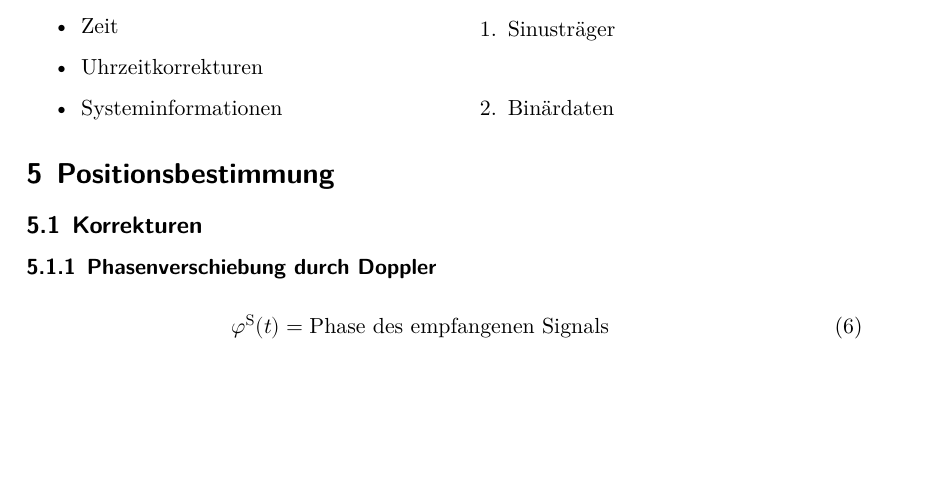
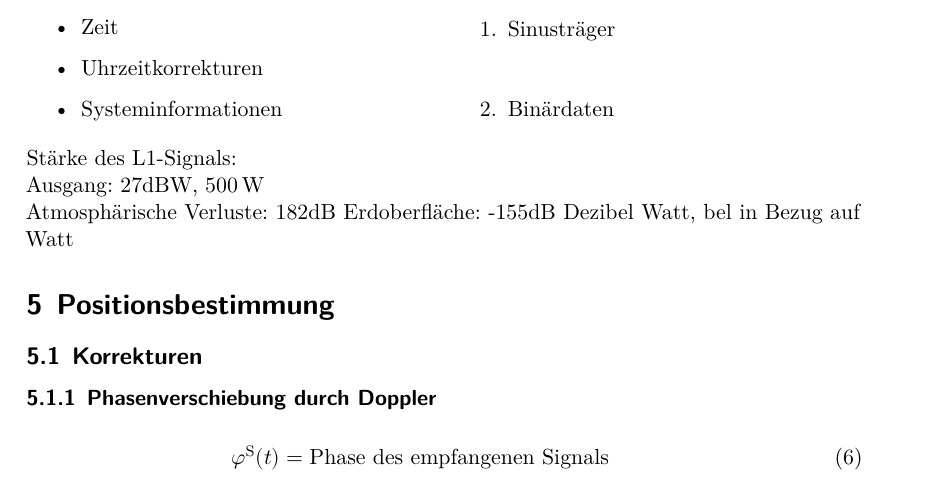
Before and after one commit to chrbeckm/physik-des-segelns-vortrag, a LaTeX document (notizen.tex, which reads notizen-content/signale.tex): part of page 5 of 8 before the commit and part of page 5 of 9 after it, cut so that both start at the same text, the shorter picture padded with empty space. Compiled offline with XeLaTeX.

Commit message:
komische quellen

```diff
--- a/notizen-content/signale.tex
+++ b/notizen-content/signale.tex
@@ -54,3 +54,8 @@ C = Civil
         \item Binärdaten
     \end{enumerate}
 \end{multicols}
+Stärke des L1-Signals:\\
+Ausgang: 27dBW, $\SI{500}{\watt}$\\
+Atmosphärische Verluste: 182dB
+Erdoberfläche: -155dB
+Dezibel Watt, bel in Bezug auf Watt
```
